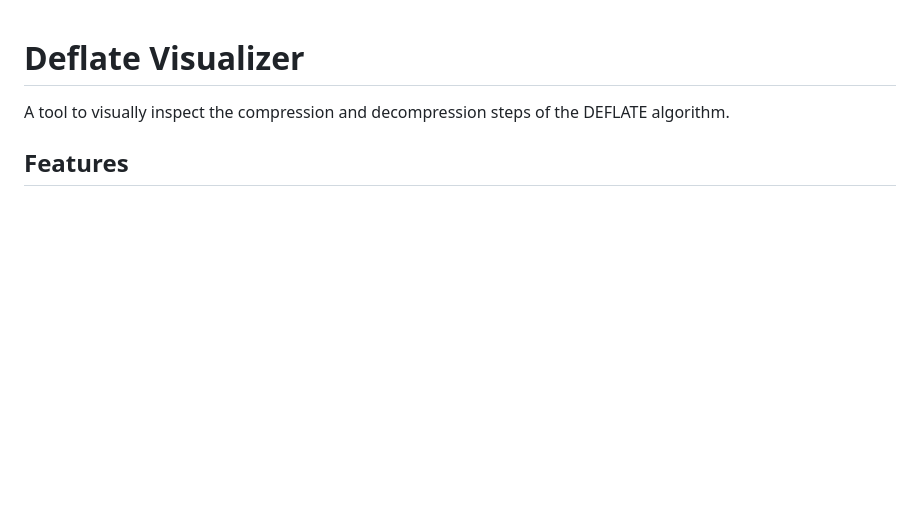
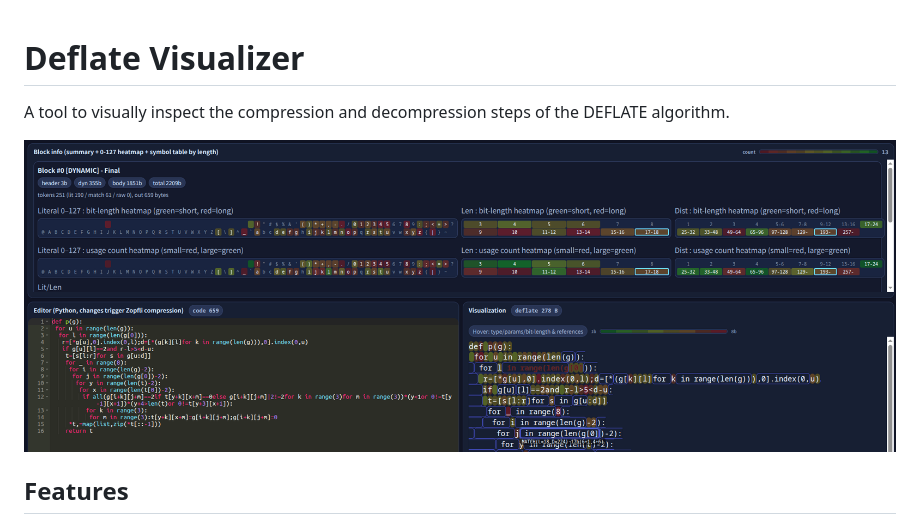
Before and after one commit to key-moon/deflate-viz, a Markdown page: README.md, the part around the change. Drawn GitHub-style; pictures changed too: img/deflate-viz.png (added); blank space fills up the shorter version.

```diff
--- a/README.md
+++ b/README.md
@@ -1,6 +1,8 @@
 # Deflate Visualizer
 
 A tool to visually inspect the compression and decompression steps of the DEFLATE algorithm.
+
+![Thumbnail](img/deflate-viz.png)
 
 ## Features
 
```
Also changed, not shown: 1 other file.
